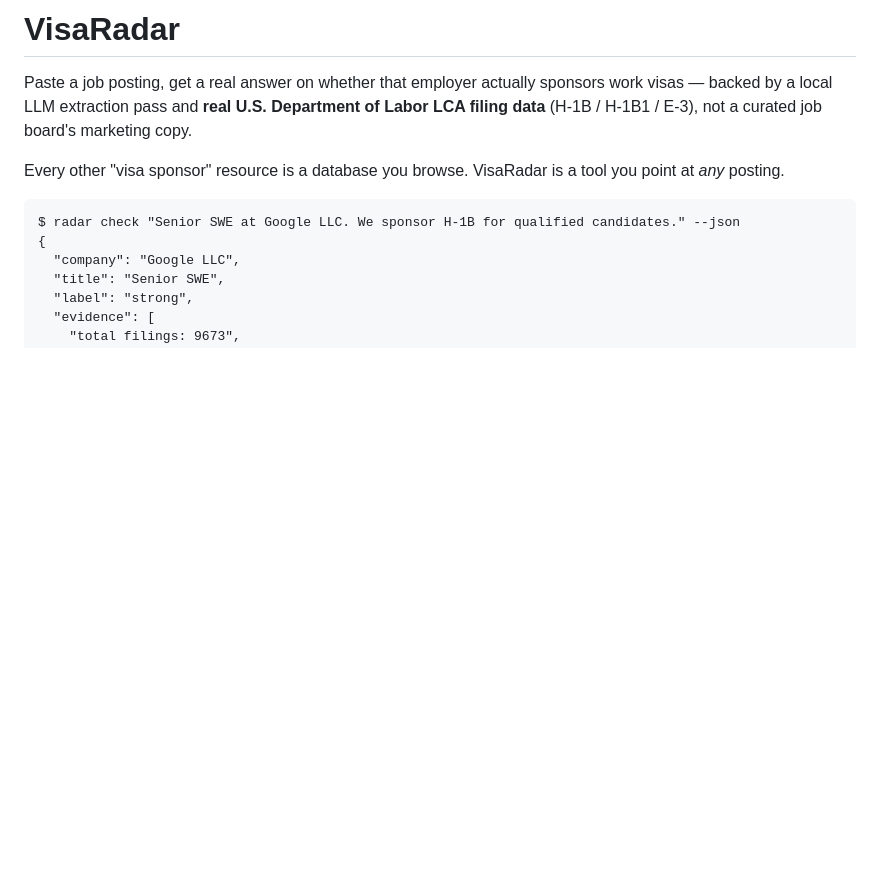
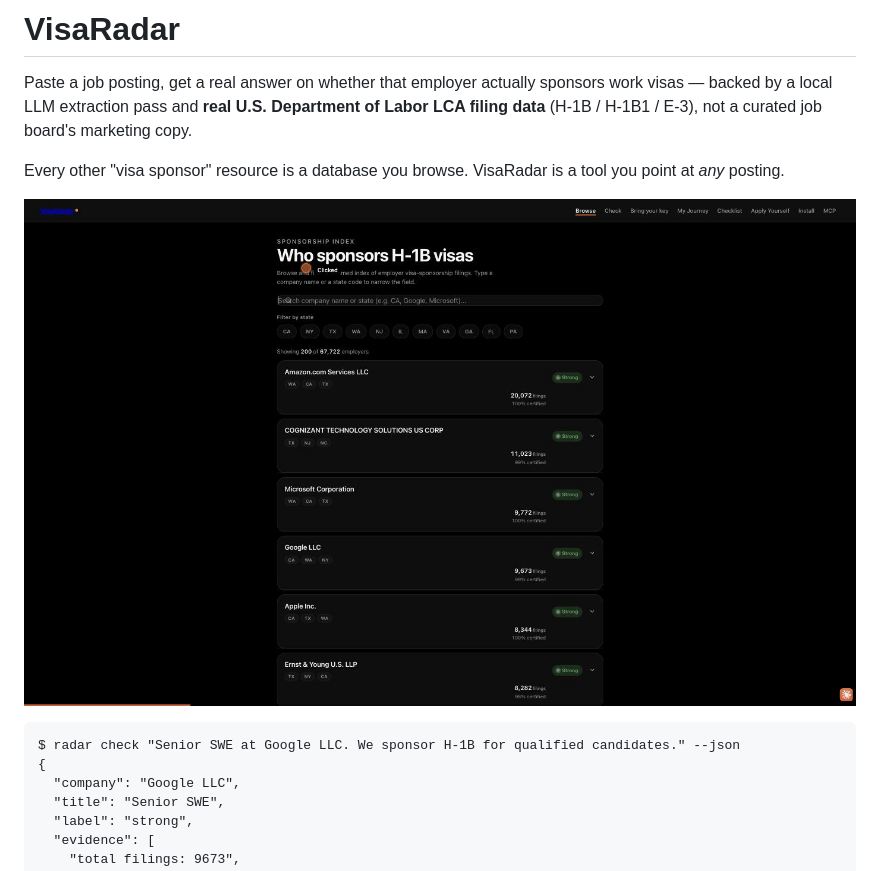
Before and after one commit to Ps23102004/VisaRadar, a Markdown page: README.md, the part around the change. GitHub-like rendering; pictures changed too: assets/visaradar-browse-demo.gif (added); blank space fills up the shorter version.

Commit message:
Add browse-page demo GIF to README
Co-Authored-By: Claude Sonnet 5 <noreply@anthropic.com>
Claude-Session: https://claude.ai/code/session_013tzHmpUyoGqnbfYke9yreJ

````diff
--- a/README.md
+++ b/README.md
@@ -3,6 +3,8 @@
 Paste a job posting, get a real answer on whether that employer actually sponsors work visas — backed by a local LLM extraction pass and **real U.S. Department of Labor LCA filing data** (H-1B / H-1B1 / E-3), not a curated job board's marketing copy.
 
 Every other "visa sponsor" resource is a database you browse. VisaRadar is a tool you point at *any* posting.
+
+![Browsing and filtering the sponsorship index, then expanding a result for wage detail](assets/visaradar-browse-demo.gif)
 
 ```
 $ radar check "Senior SWE at Google LLC. We sponsor H-1B for qualified candidates." --json
````
